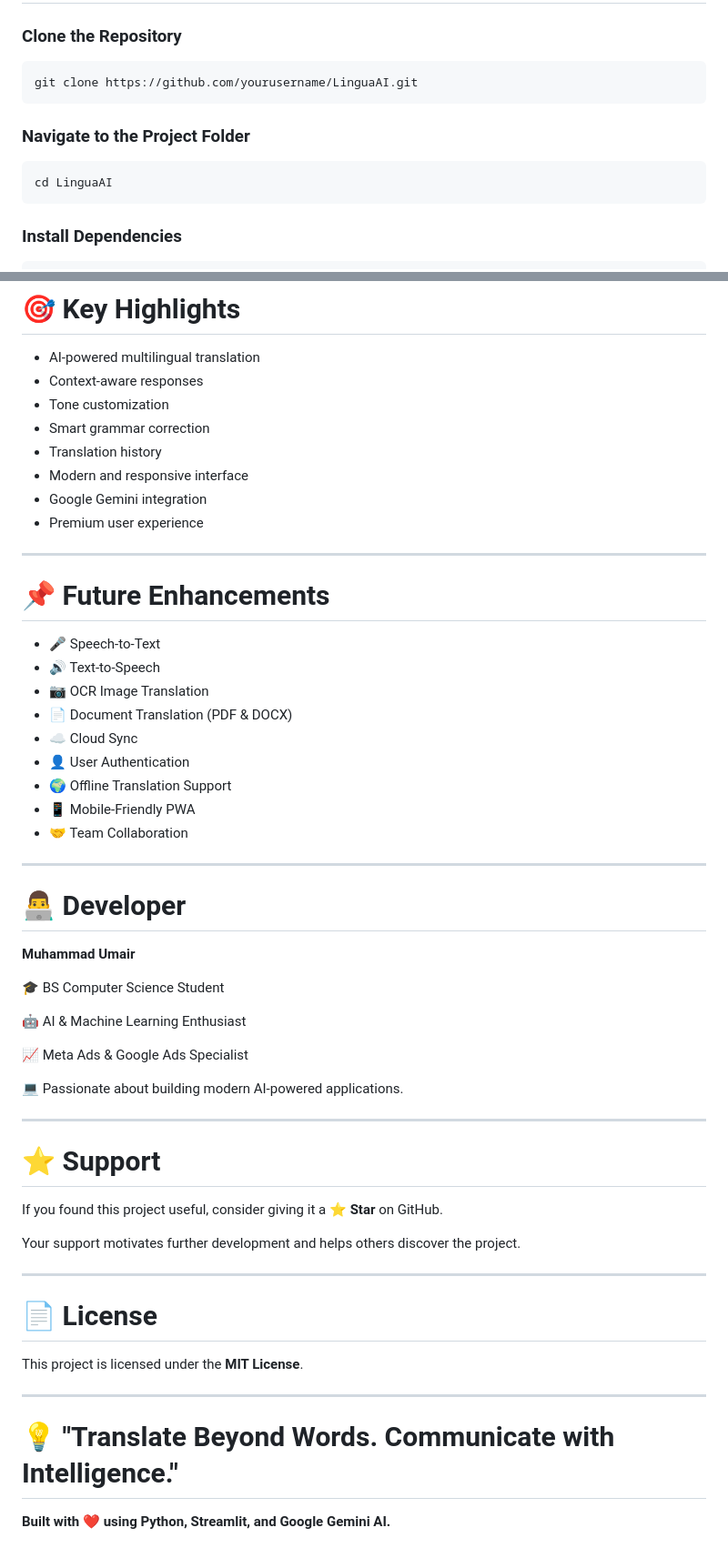
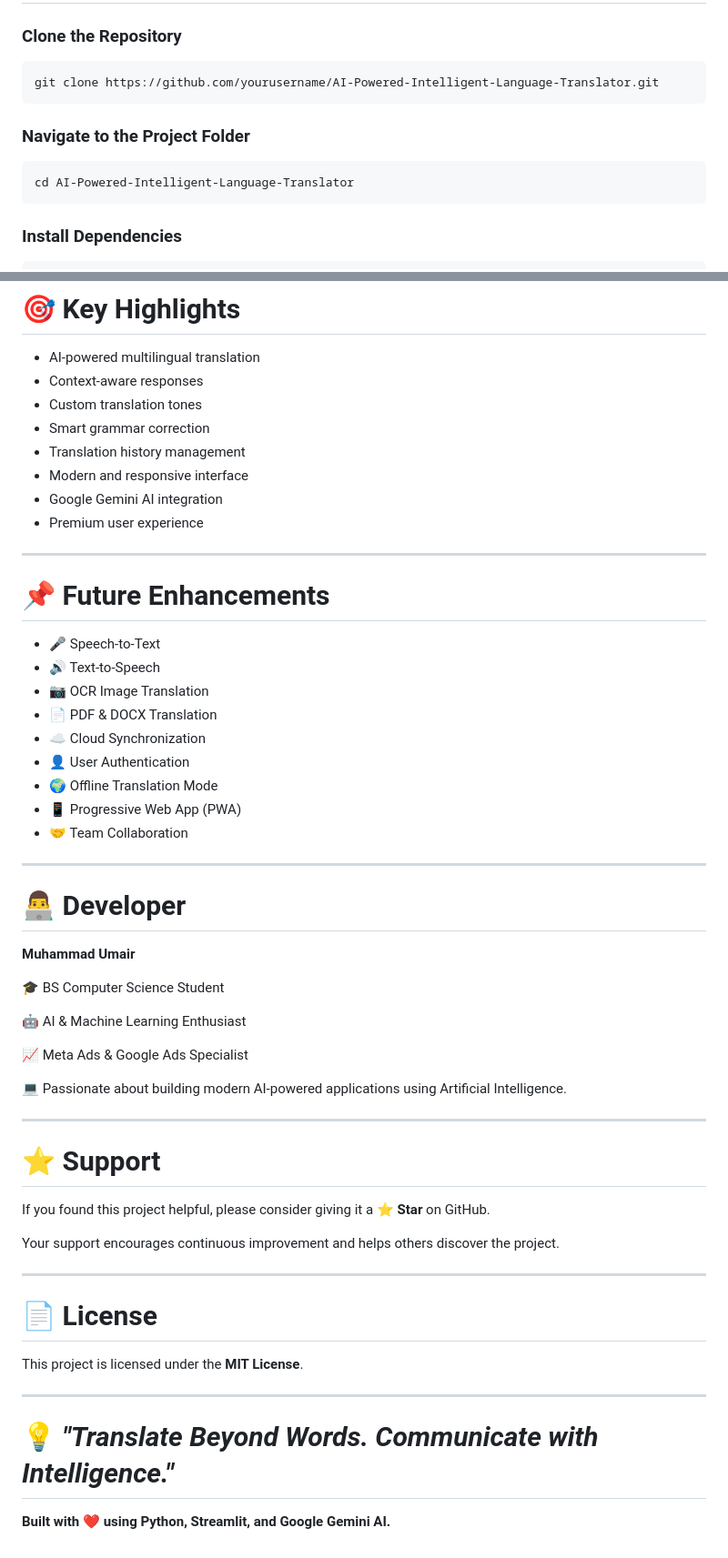
Before and after one commit to umairmalik57090-cpu/Intelligent-Language-Translator, a Markdown page: README.md, 2 parts joined by grey strips. Shown at 91% size. Drawn GitHub-style.

````diff
--- a/README.md
+++ b/README.md
@@ -182,13 +185,13 @@ LinguaAI/
 ### Clone the Repository
 
 ```bash
-git clone https://github.com/yourusername/LinguaAI.git
+git clone https://github.com/yourusername/AI-Powered-Intelligent-Language-Translator.git
 ```
 
 ### Navigate to the Project Folder
 
 ```bash
-cd LinguaAI
+cd AI-Powered-Intelligent-Language-Translator
 ```
 
 ### Install Dependencies
@@ -269,11 +272,11 @@ Save to History
 
 - AI-powered multilingual translation
 - Context-aware responses
-- Tone customization
+- Custom translation tones
 - Smart grammar correction
-- Translation history
+- Translation history management
 - Modern and responsive interface
-- Google Gemini integration
+- Google Gemini AI integration
 - Premium user experience
 
 ---
@@ -283,11 +286,11 @@ Save to History
 - 🎤 Speech-to-Text
 - 🔊 Text-to-Speech
 - 📷 OCR Image Translation
-- 📄 Document Translation (PDF & DOCX)
-- ☁️ Cloud Sync
+- 📄 PDF & DOCX Translation
+- ☁️ Cloud Synchronization
 - 👤 User Authentication
-- 🌍 Offline Translation Support
-- 📱 Mobile-Friendly PWA
+- 🌍 Offline Translation Mode
+- 📱 Progressive Web App (PWA)
 - 🤝 Team Collaboration
 
 ---
@@ -302,15 +305,15 @@ Save to History
 
 📈 Meta Ads & Google Ads Specialist
 
-💻 Passionate about building modern AI-powered applications.
+💻 Passionate about building modern AI-powered applications using Artificial Intelligence.
 
 ---
 
 # ⭐ Support
 
-If you found this project useful, consider giving it a **⭐ Star** on GitHub.
+If you found this project helpful, please consider giving it a **⭐ Star** on GitHub.
 
-Your support motivates further development and helps others discover the project.
+Your support encourages continuous improvement and helps others discover the project.
 
 ---
 
@@ -320,6 +323,6 @@ This project is licensed under the **MIT License**.
 
 ---
 
-# 💡 "Translate Beyond Words. Communicate with Intelligence."
+# 💡 *"Translate Beyond Words. Communicate with Intelligence."*
 
 **Built with ❤️ using Python, Streamlit, and Google Gemini AI.**
````
Also changed, not shown: other parts of README.md (+40 -37 lines).
